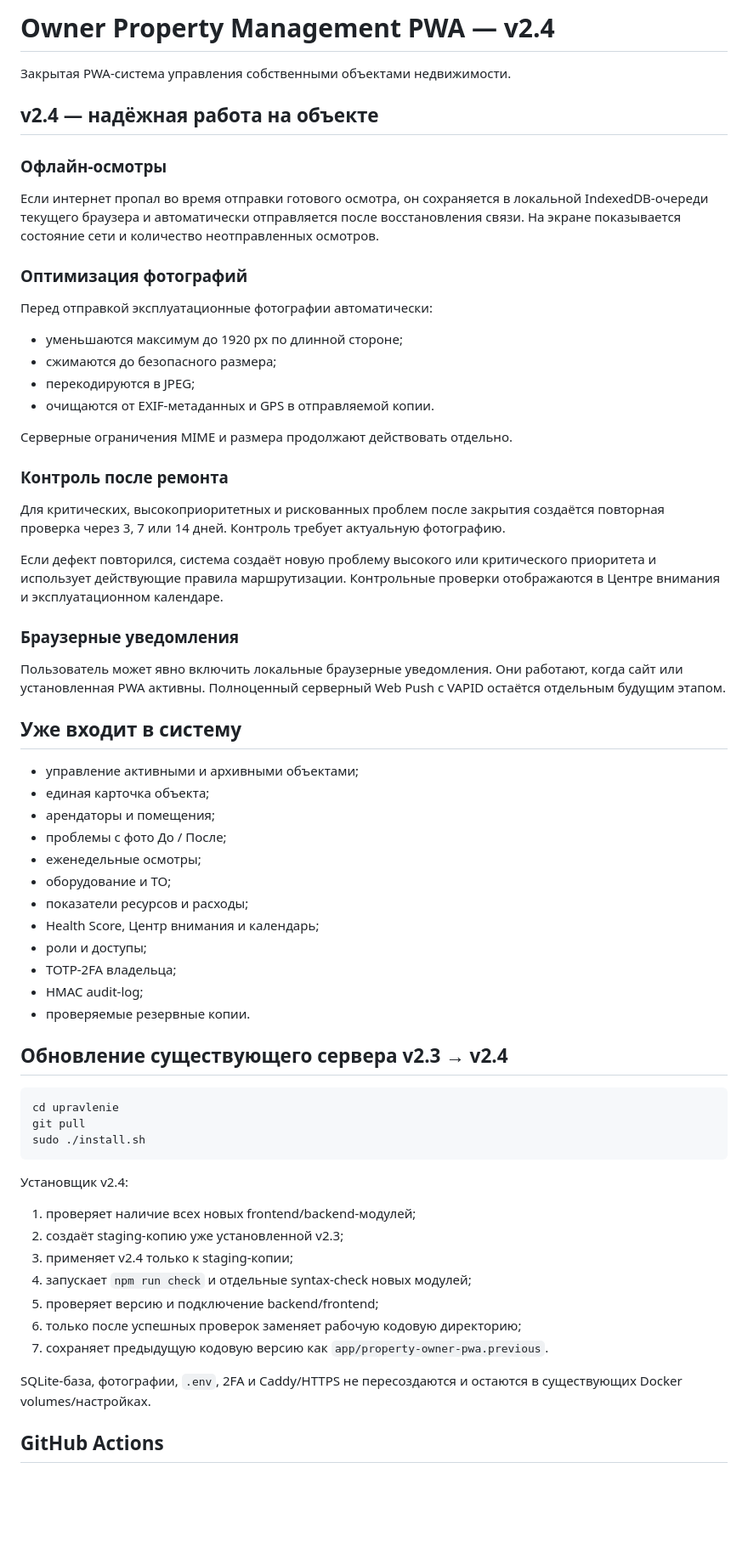
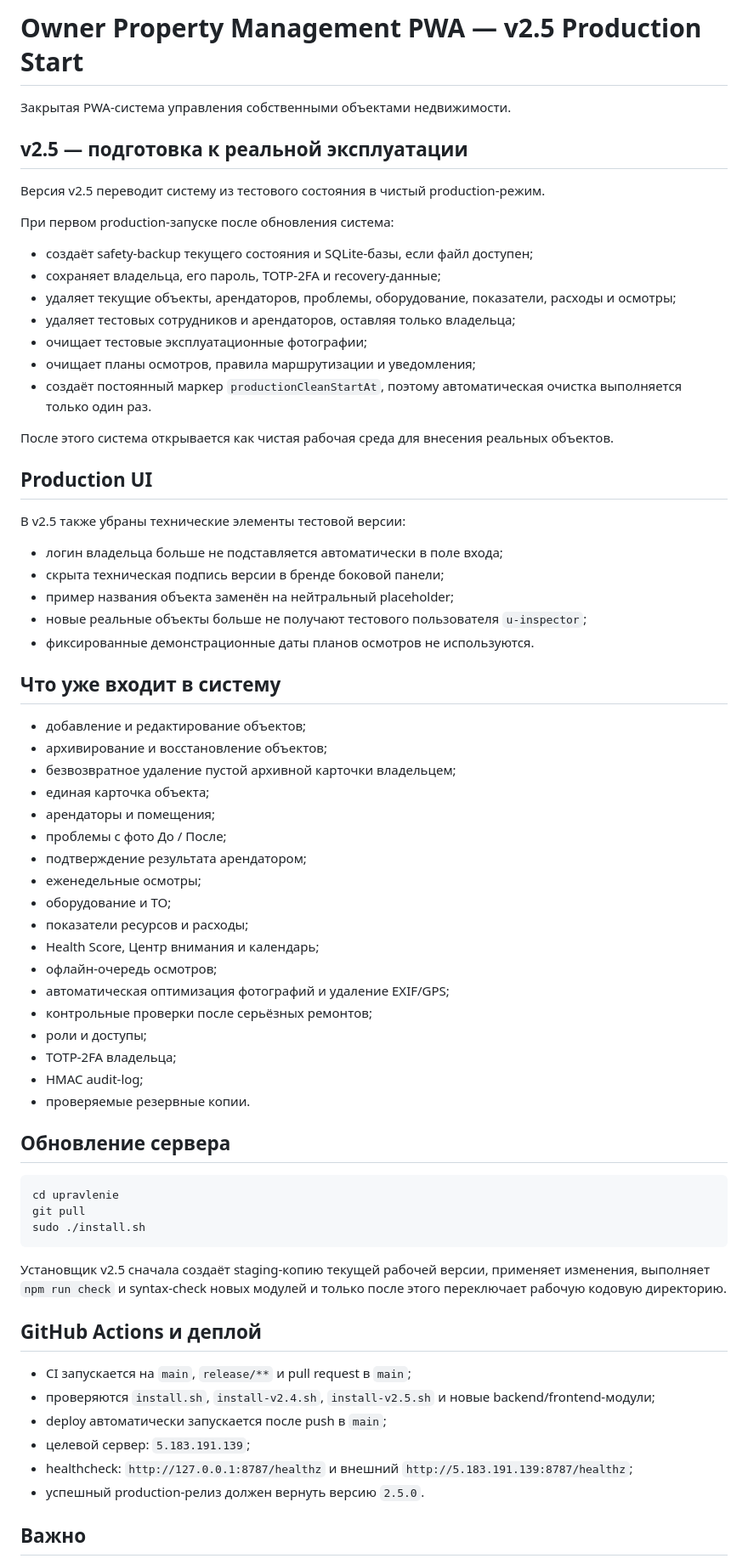
Before and after one commit to Deels2024/upravlenie, a Markdown page: README.md, the part around one of its changes. Shown at 85% size. Rendered like a GitHub page; blank space fills up the shorter version.

Commit message:
Document v2.5 production clean start

````diff
--- a/README.md
+++ b/README.md
@@ -1,50 +1,55 @@
-# Owner Property Management PWA — v2.4
+# Owner Property Management PWA — v2.5 Production Start
 
 Закрытая PWA-система управления собственными объектами недвижимости.
 
-## v2.4 — надёжная работа на объекте
+## v2.5 — подготовка к реальной эксплуатации
 
-### Офлайн-осмотры
+Версия v2.5 переводит систему из тестового состояния в чистый production-режим.
 
-Если интернет пропал во время отправки готового осмотра, он сохраняется в локальной IndexedDB-очереди текущего браузера и автоматически отправляется после восстановления связи. На экране показывается состояние сети и количество неотправленных осмотров.
+При первом production-запуске после обновления система:
 
-### Оптимизация фотографий
+- создаёт safety-backup текущего состояния и SQLite-базы, если файл доступен;
+- сохраняет владельца, его пароль, TOTP-2FA и recovery-данные;
+- удаляет текущие объекты, арендаторов, проблемы, оборудование, показатели, расходы и осмотры;
+- удаляет тестовых сотрудников и арендаторов, оставляя только владельца;
+- очищает тестовые эксплуатационные фотографии;
+- очищает планы осмотров, правила маршрутизации и уведомления;
+- создаёт постоянный маркер `productionCleanStartAt`, поэтому автоматическая очистка выполняется только один раз.
 
-Перед отправкой эксплуатационные фотографии автоматически:
+После этого система открывается как чистая рабочая среда для внесения реальных объектов.
 
-- уменьшаются максимум до 1920 px по длинной стороне;
-- сжимаются до безопасного размера;
-- перекодируются в JPEG;
-- очищаются от EXIF-метаданных и GPS в отправляемой копии.
+## Production UI
 
-Серверные ограничения MIME и размера продолжают действовать отдельно.
+В v2.5 также убраны технические элементы тестовой версии:
 
-### Контроль после ремонта
+- логин владельца больше не подставляется автоматически в поле входа;
+- скрыта техническая подпись версии в бренде боковой панели;
+- пример названия объекта заменён на нейтральный placeholder;
+- новые реальные объекты больше не получают тестового пользователя `u-inspector`;
+- фиксированные демонстрационные даты планов осмотров не используются.
 
-Для критических, высокоприоритетных и рискованных проблем после закрытия создаётся повторная проверка через 3, 7 или 14 дней. Контроль требует актуальную фотографию.
+## Что уже входит в систему
 
-Если дефект повторился, система создаёт новую проблему высокого или критического приоритета и использует действующие правила маршрутизации. Контрольные проверки отображаются в Центре внимания и эксплуатационном календаре.
-
-### Браузерные уведомления
-
-Пользователь может явно включить локальные браузерные уведомления. Они работают, когда сайт или установленная PWA активны. Полноценный серверный Web Push с VAPID остаётся отдельным будущим этапом.
-
-## Уже входит в систему
-
-- управление активными и архивными объектами;
+- добавление и редактирование объектов;
+- архивирование и восстановление объектов;
+- безвозвратное удаление пустой архивной карточки владельцем;
 - единая карточка объекта;
 - арендаторы и помещения;
 - проблемы с фото До / После;
+- подтверждение результата арендатором;
 - еженедельные осмотры;
 - оборудование и ТО;
 - показатели ресурсов и расходы;
 - Health Score, Центр внимания и календарь;
+- офлайн-очередь осмотров;
+- автоматическая оптимизация фотографий и удаление EXIF/GPS;
+- контрольные проверки после серьёзных ремонтов;
 - роли и доступы;
 - TOTP-2FA владельца;
 - HMAC audit-log;
 - проверяемые резервные копии.
 
-## Обновление существующего сервера v2.3 → v2.4
+## Обновление сервера
 
 ```bash
 cd upravlenie
@@ -52,17 +57,16 @@ git pull
 sudo ./install.sh
 ```
 
-Установщик v2.4:
+Установщик v2.5 сначала создаёт staging-копию текущей рабочей версии, применяет изменения, выполняет `npm run check` и syntax-check новых модулей и только после этого переключает рабочую кодовую директорию.
 
-1. проверяет наличие всех новых frontend/backend-модулей;
-2. создаёт staging-копию уже установленной v2.3;
-3. применяет v2.4 только к staging-копии;
-4. запускает `npm run check` и отдельные syntax-check новых модулей;
-5. проверяет версию и подключение backend/frontend;
-6. только после успешных проверок заменяет рабочую кодовую директорию;
-7. сохраняет предыдущую кодовую версию как `app/property-owner-pwa.previous`.
+## GitHub Actions и деплой
 
-SQLite-база, фотографии, `.env`, 2FA и Caddy/HTTPS не пересоздаются и остаются в существующих Docker volumes/настройках.
+- CI запускается на `main`, `release/**` и pull request в `main`;
+- проверяются `install.sh`, `install-v2.4.sh`, `install-v2.5.sh` и новые backend/frontend-модули;
+- deploy автоматически запускается после push в `main`;
+- целевой сервер: `5.183.191.139`;
+- healthcheck: `http://127.0.0.1:8787/healthz` и внешний `http://5.183.191.139:8787/healthz`;
+- успешный production-релиз должен вернуть версию `2.5.0`.
 
-## GitHub Actions
+## Важно
 
````
Also changed, not shown: other parts of README.md (+1 -17 lines).
